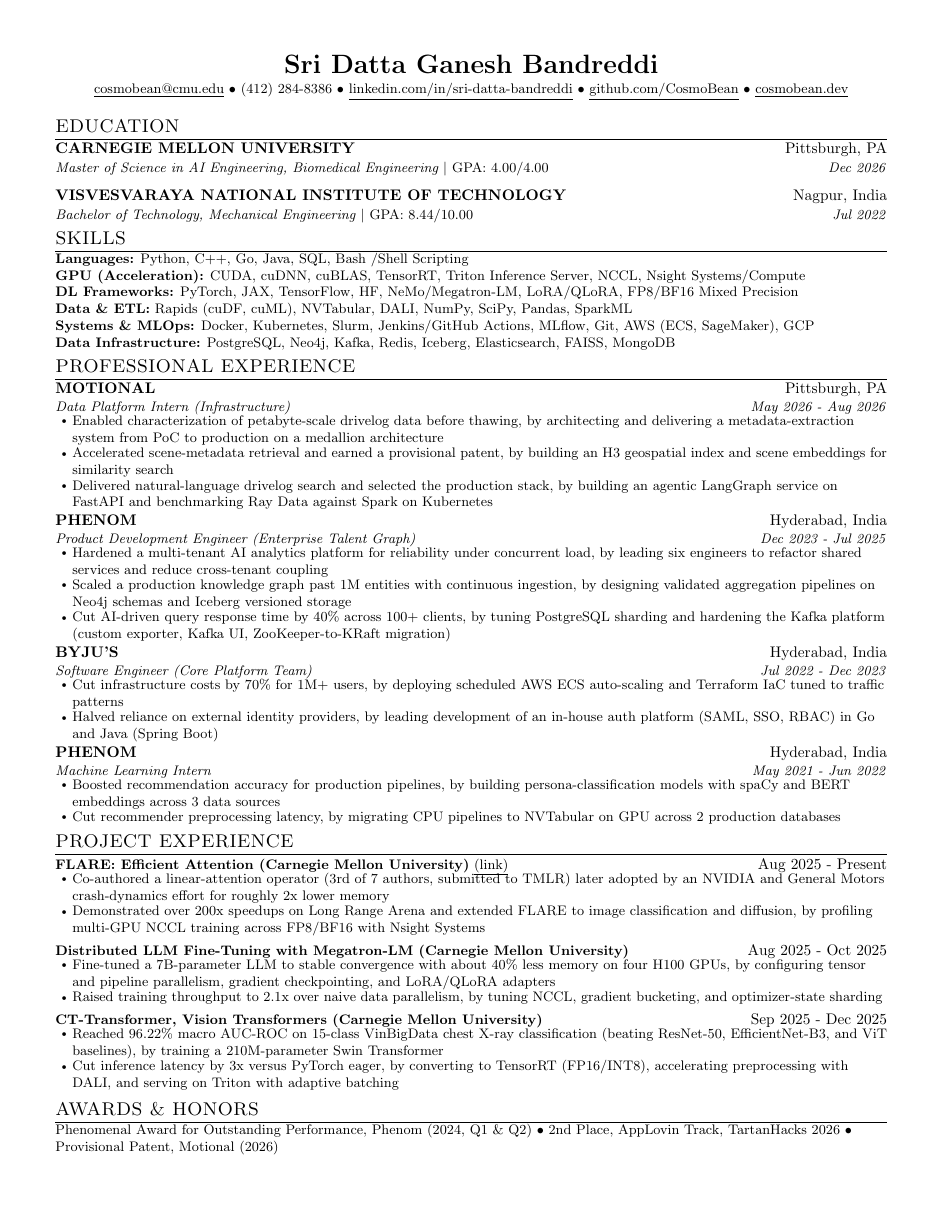
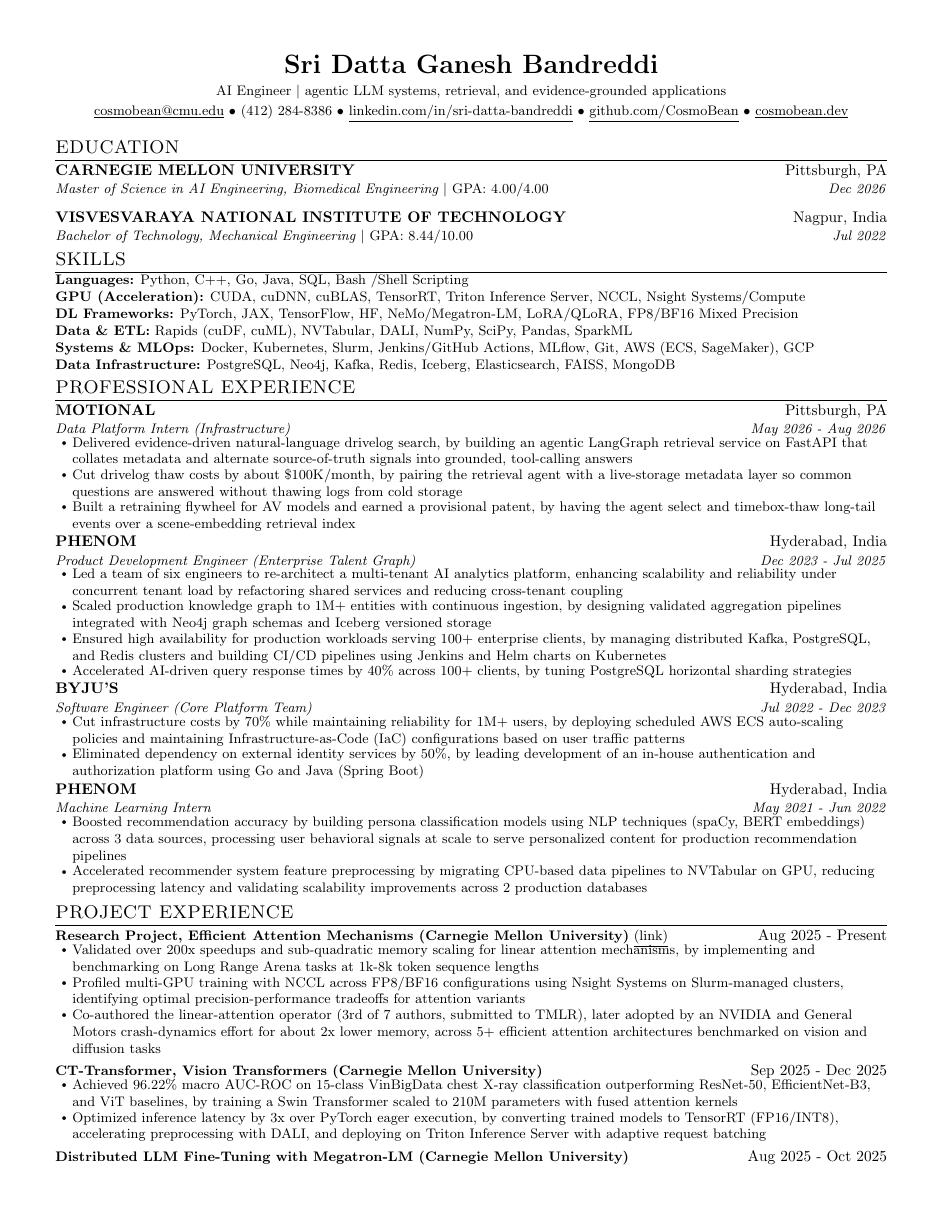
Before and after one commit to CosmoBean/resume-minimal, a LaTeX CV (resume.tex): the whole page before the commit and page 1 of 2 after it. Compiled offline with pdfLaTeX.

Commit message:
feat(resume-ai): AI Engineer targeted resume
Two-page AI Engineer resume built from the user's own example AI resume:
- Skills, Phenom/BYJU'S/ML-intern experience bullets, and projects
  (Efficient Attention, CT-Transformer, Megatron-LM) taken verbatim
- Motional kept on top with its tailored bullets
- FLARE kept as TMLR (3rd of 7 authors, adopted by NVIDIA/GM)
- Role headline under name; typography normalized to house style

```diff
--- a/resume.tex
+++ b/resume.tex
@@ -128,7 +128,8 @@
 \begin{document}
 
 \begin{center}
-    \textbf{\LARGE \scshape Sri Datta Ganesh Bandreddi} \\ \vspace{\resumeskillsgap}
+    \textbf{\LARGE \scshape Sri Datta Ganesh Bandreddi} \\ \vspace{2pt}
+    {\small AI Engineer $|$ agentic LLM systems, retrieval, and evidence-grounded applications} \\ \vspace{\resumeskillsgap}
     \small \href{mailto:cosmobean@cmu.edu}{\underline{cosmobean@cmu.edu}}
     \textbullet\ (412) 284-8386 \textbullet\
     \href{http://linkedin.com/in/sri-datta-bandreddi}{\underline{linkedin.com/in/sri-datta-bandreddi}}
@@ -169,34 +170,35 @@
       {MOTIONAL}{Pittsburgh, PA}
       {Data Platform Intern (Infrastructure)}{May 2026 - Aug 2026}
       \resumeExperienceItemListStart
-        \resumeItem{Enabled characterization of petabyte-scale drivelog data before thawing, by architecting and delivering a metadata-extraction system from PoC to production on a medallion architecture}
-        \resumeItem{Accelerated scene-metadata retrieval and earned a provisional patent, by building an H3 geospatial index and scene embeddings for similarity search}
-        \resumeItem{Delivered natural-language drivelog search and selected the production stack, by building an agentic LangGraph service on FastAPI and benchmarking Ray Data against Spark on Kubernetes}
+        \resumeItem{Delivered evidence-driven natural-language drivelog search, by building an agentic LangGraph retrieval service on FastAPI that collates metadata and alternate source-of-truth signals into grounded, tool-calling answers}
+        \resumeItem{Cut drivelog thaw costs by about \$100K/month, by pairing the retrieval agent with a live-storage metadata layer so common questions are answered without thawing logs from cold storage}
+        \resumeItem{Built a retraining flywheel for AV models and earned a provisional patent, by having the agent select and timebox-thaw long-tail events over a scene-embedding retrieval index}
       \resumeExperienceItemListEnd
 
     \resumeExperienceSubheading
       {PHENOM}{Hyderabad, India}
       {Product Development Engineer (Enterprise Talent Graph)}{Dec 2023 - Jul 2025}
       \resumeExperienceItemListStart
-        \resumeItem{Hardened a multi-tenant AI analytics platform for reliability under concurrent load, by leading six engineers to refactor shared services and reduce cross-tenant coupling}
-        \resumeItem{Scaled a production knowledge graph past 1M entities with continuous ingestion, by designing validated aggregation pipelines on Neo4j schemas and Iceberg versioned storage}
-        \resumeItem{Cut AI-driven query response time by 40\% across 100+ clients, by tuning PostgreSQL sharding and hardening the Kafka platform (custom exporter, Kafka UI, ZooKeeper-to-KRaft migration)}
+        \resumeItem{Led a team of six engineers to re-architect a multi-tenant AI analytics platform, enhancing scalability and reliability under concurrent tenant load by refactoring shared services and reducing cross-tenant coupling}
+        \resumeItem{Scaled production knowledge graph to 1M+ entities with continuous ingestion, by designing validated aggregation pipelines integrated with Neo4j graph schemas and Iceberg versioned storage}
+        \resumeItem{Ensured high availability for production workloads serving 100+ enterprise clients, by managing distributed Kafka, PostgreSQL, and Redis clusters and building CI/CD pipelines using Jenkins and Helm charts on Kubernetes}
+        \resumeItem{Accelerated AI-driven query response times by 40\% across 100+ clients, by tuning PostgreSQL horizontal sharding strategies}
       \resumeExperienceItemListEnd
 
     \resumeExperienceSubheading
       {BYJU'S}{Hyderabad, India}
       {Software Engineer (Core Platform Team)}{Jul 2022 - Dec 2023}
       \resumeExperienceItemListStart
-        \resumeItem{Cut infrastructure costs by 70\% for 1M+ users, by deploying scheduled AWS ECS auto-scaling and Terraform IaC tuned to traffic patterns}
-        \resumeItem{Halved reliance on external identity providers, by leading development of an in-house auth platform (SAML, SSO, RBAC) in Go and Java (Spring Boot)}
+        \resumeItem{Cut infrastructure costs by 70\% while maintaining reliability for 1M+ users, by deploying scheduled AWS ECS auto-scaling policies and maintaining Infrastructure-as-Code (IaC) configurations based on user traffic patterns}
+        \resumeItem{Eliminated dependency on external identity services by 50\%, by leading development of an in-house authentication and authorization platform using Go and Java (Spring Boot)}
       \resumeExperienceItemListEnd
 
     \resumeExperienceSubheading
       {PHENOM}{Hyderabad, India}
       {Machine Learning Intern}{May 2021 - Jun 2022}
       \resumeExperienceItemListStart
-        \resumeItem{Boosted recommendation accuracy for production pipelines, by building persona-classification models with spaCy and BERT embeddings across 3 data sources}
-        \resumeItem{Cut recommender preprocessing latency, by migrating CPU pipelines to NVTabular on GPU across 2 production databases}
+        \resumeItem{Boosted recommendation accuracy by building persona classification models using NLP techniques (spaCy, BERT embeddings) across 3 data sources, processing user behavioral signals at scale to serve personalized content for production recommendation pipelines}
+        \resumeItem{Accelerated recommender system feature preprocessing by migrating CPU-based data pipelines to NVTabular on GPU, reducing preprocessing latency and validating scalability improvements across 2 production databases}
       \resumeExperienceItemListEnd
   \resumeSubHeadingListEnd
 
@@ -204,22 +206,23 @@
 \section{PROJECT EXPERIENCE}
     \resumeSubHeadingListStart
       \resumeProjectHeading
-          {\textbf{FLARE: Efficient Attention (Carnegie Mellon University)} \href{https://arxiv.org/abs/2508.12594}{\underline{(link)}}}{Aug 2025 - Present}
+          {\textbf{Research Project, Efficient Attention Mechanisms (Carnegie Mellon University)} \href{https://arxiv.org/abs/2508.12594}{\underline{(link)}}}{Aug 2025 - Present}
           \resumeProjectItemListStart
-            \resumeItem{Co-authored a linear-attention operator (3rd of 7 authors, submitted to TMLR) later adopted by an NVIDIA and General Motors crash-dynamics effort for roughly 2x lower memory}
-            \resumeItem{Demonstrated over 200x speedups on Long Range Arena and extended FLARE to image classification and diffusion, by profiling multi-GPU NCCL training across FP8/BF16 with Nsight Systems}
+            \resumeItem{Validated over 200x speedups and sub-quadratic memory scaling for linear attention mechanisms, by implementing and benchmarking on Long Range Arena tasks at 1k-8k token sequence lengths}
+            \resumeItem{Profiled multi-GPU training with NCCL across FP8/BF16 configurations using Nsight Systems on Slurm-managed clusters, identifying optimal precision-performance tradeoffs for attention variants}
+            \resumeItem{Co-authored the linear-attention operator (3rd of 7 authors, submitted to TMLR), later adopted by an NVIDIA and General Motors crash-dynamics effort for about 2x lower memory, across 5+ efficient attention architectures benchmarked on vision and diffusion tasks}
+          \resumeProjectItemListEnd
+      \resumeProjectHeading
+          {\textbf{CT-Transformer, Vision Transformers (Carnegie Mellon University)}}{Sep 2025 - Dec 2025}
+          \resumeProjectItemListStart
+            \resumeItem{Achieved 96.22\% macro AUC-ROC on 15-class VinBigData chest X-ray classification outperforming ResNet-50, EfficientNet-B3, and ViT baselines, by training a Swin Transformer scaled to 210M parameters with fused attention kernels}
+            \resumeItem{Optimized inference latency by 3x over PyTorch eager execution, by converting trained models to TensorRT (FP16/INT8), accelerating preprocessing with DALI, and deploying on Triton Inference Server with adaptive request batching}
           \resumeProjectItemListEnd
       \resumeProjectHeading
           {\textbf{Distributed LLM Fine-Tuning with Megatron-LM (Carnegie Mellon University)}}{Aug 2025 - Oct 2025}
           \resumeProjectItemListStart
-            \resumeItem{Fine-tuned a 7B-parameter LLM to stable convergence with about 40\% less memory on four H100 GPUs, by configuring tensor and pipeline parallelism, gradient checkpointing, and LoRA/QLoRA adapters}
-            \resumeItem{Raised training throughput to 2.1x over naive data parallelism, by tuning NCCL, gradient bucketing, and optimizer-state sharding}
-          \resumeProjectItemListEnd
-      \resumeProjectHeading
-          {\textbf{CT-Transformer, Vision Transformers (Carnegie Mellon University)}}{Sep 2025 - Dec 2025}
-          \resumeProjectItemListStart
-            \resumeItem{Reached 96.22\% macro AUC-ROC on 15-class VinBigData chest X-ray classification (beating ResNet-50, EfficientNet-B3, and ViT baselines), by training a 210M-parameter Swin Transformer}
-            \resumeItem{Cut inference latency by 3x versus PyTorch eager, by converting to TensorRT (FP16/INT8), accelerating preprocessing with DALI, and serving on Triton with adaptive batching}
+            \resumeItem{Fine-tuned a 7B parameter LLM with stable convergence and about 40\% reduced memory footprint on 4x H100 GPUs, by configuring tensor and pipeline parallelism with NCCL-backed communication, gradient checkpointing, and using LoRA/QLoRA adapters}
+            \resumeItem{Achieved 2.1x training throughput improvement over naive data parallelism, by tuning NCCL parameters, gradient bucketing, and optimizer state sharding across GPUs}
           \resumeProjectItemListEnd
     \resumeSubHeadingListEnd
 
```
Also changed, not shown: Sri Datta's Resume.pdf.
